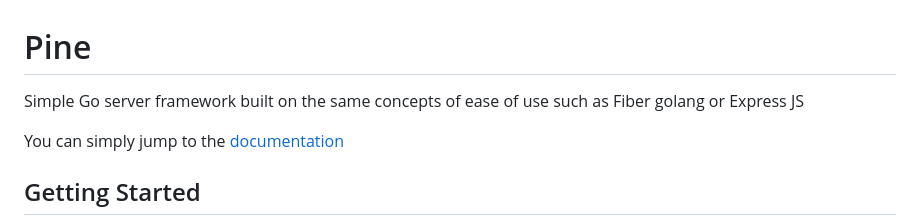
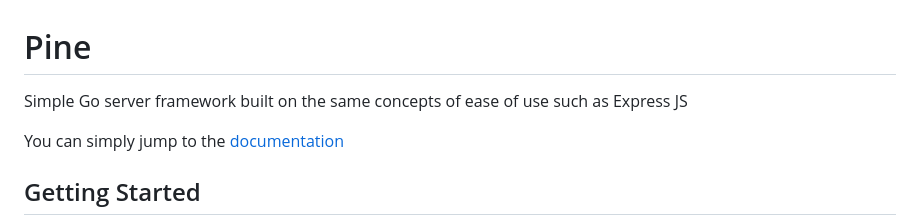
Before and after one commit to BryanMwangi/pine, a Markdown page: README.md, the part around the change. GitHub-like rendering.

```diff
--- a/README.md
+++ b/README.md
@@ -1,6 +1,6 @@
 # Pine
 
-Simple Go server framework built on the same concepts of ease of use such as Fiber golang or Express JS
+Simple Go server framework built on the same concepts of ease of use such as Express JS
 
 <!-- GETTING STARTED -->
 
```
